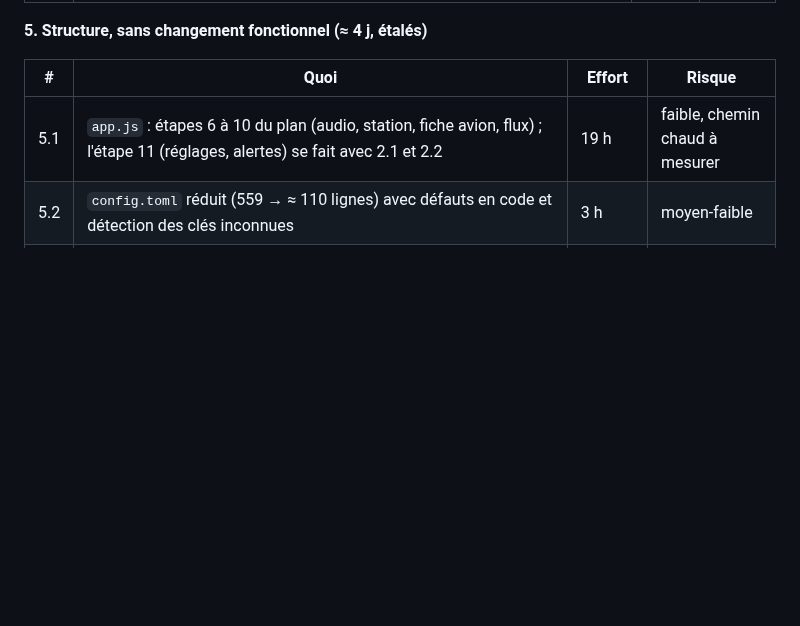
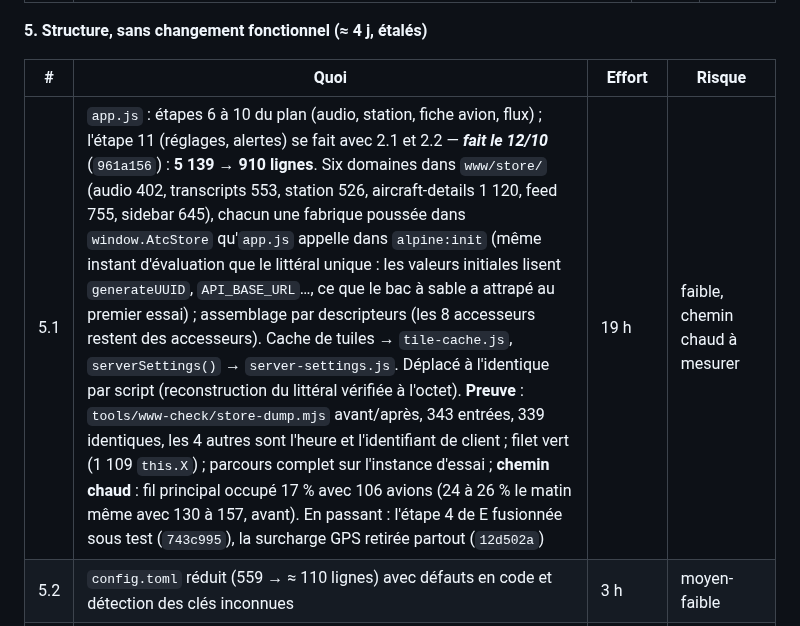
Before and after one commit to chatelp/atc-scribe, a Markdown page: docs-fr/32-audit-produit.md, the part around the change. Drawn GitHub-style; blank space fills up the shorter version.

Commit message:
docs: audit 5.1 done, E step 4 and the GPS override closed
Co-Authored-By: Claude Fable 5.1 <noreply@anthropic.com>

```diff
--- a/docs-fr/32-audit-produit.md
+++ b/docs-fr/32-audit-produit.md
@@ -359,7 +359,7 @@ indiqué en fin de ligne quand il a bougé ; chaque ligne se fait sous les sept
 
 | # | Quoi | Effort | Risque |
 |---|---|---|---|
-| 5.1 | `app.js` : étapes 6 à 10 du plan (audio, station, fiche avion, flux) ; l'étape 11 (réglages, alertes) se fait avec 2.1 et 2.2 | 19 h | faible, chemin chaud à mesurer |
+| 5.1 | `app.js` : étapes 6 à 10 du plan (audio, station, fiche avion, flux) ; l'étape 11 (réglages, alertes) se fait avec 2.1 et 2.2 — ***fait le 12/10*** (`961a156`) : **5 139 → 910 lignes**. Six domaines dans `www/store/` (audio 402, transcripts 553, station 526, aircraft-details 1 120, feed 755, sidebar 645), chacun une fabrique poussée dans `window.AtcStore` qu'`app.js` appelle dans `alpine:init` (même instant d'évaluation que le littéral unique : les valeurs initiales lisent `generateUUID`, `API_BASE_URL`…, ce que le bac à sable a attrapé au premier essai) ; assemblage par descripteurs (les 8 accesseurs restent des accesseurs). Cache de tuiles → `tile-cache.js`, `serverSettings()` → `server-settings.js`. Déplacé à l'identique par script (reconstruction du littéral vérifiée à l'octet). **Preuve** : `tools/www-check/store-dump.mjs` avant/après, 343 entrées, 339 identiques, les 4 autres sont l'heure et l'identifiant de client ; filet vert (1 109 `this.X`) ; parcours complet sur l'instance d'essai ; **chemin chaud** : fil principal occupé 17 % avec 106 avions (24 à 26 % le matin même avec 130 à 157, avant). En passant : l'étape 4 de E fusionnée sous test (`743c995`), la surcharge GPS retirée partout (`12d502a`) | 19 h | faible, chemin chaud à mesurer |
 | 5.2 | `config.toml` réduit (559 → ≈ 110 lignes) avec défauts en code et détection des clés inconnues | 3 h | moyen-faible |
 | 5.3 | Découper `main()` (463 lignes) et `handlers.go` (2 299) — ***fait le 10/10*** par la fiche E (`bc311b7`) : `main.go` 112 lignes, `handlers.go` 166 plus six fichiers par domaine ; la fusion des branches décollage/atterrissage d'`adsb/service.go` (étape 4) n'est pas faite, faute de test | 6 h | moyen, gain nul à l'exécution |
 | 5.4 | Tests sur ce qui porte la production sans filet : websocket, api, storage, audio | continu | — |
```
